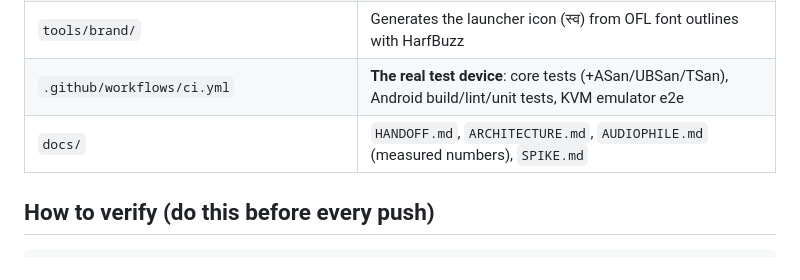
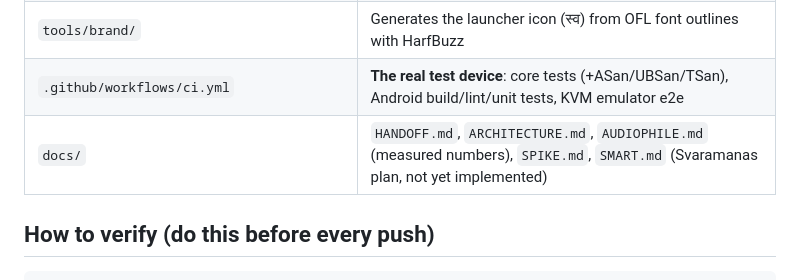
Before and after one commit to iamhariize-maker/Equalizer-app, a Markdown page: AGENTS.md, the part around the change. Rendered like a GitHub page.

````diff
--- a/AGENTS.md
+++ b/AGENTS.md
@@ -27,7 +27,7 @@ instance per session; never attach both).
 | `android/scripts/` | `e2e.sh` (23 PASS/FAIL checks), `detection_release.sh` (10 setup/output checks), `diag.sh`, `smoke_release.sh`, `screens.sh` |
 | `tools/brand/` | Generates the launcher icon (स्व) from OFL font outlines with HarfBuzz |
 | `.github/workflows/ci.yml` | **The real test device**: core tests (+ASan/UBSan/TSan), Android build/lint/unit tests, KVM emulator e2e |
-| `docs/` | `HANDOFF.md`, `ARCHITECTURE.md`, `AUDIOPHILE.md` (measured numbers), `SPIKE.md` |
+| `docs/` | `HANDOFF.md`, `ARCHITECTURE.md`, `AUDIOPHILE.md` (measured numbers), `SPIKE.md`, `SMART.md` (Svaramanas plan, not yet implemented) |
 
 ## How to verify (do this before every push)
 ```sh
````
Also changed, not shown: docs/SMART.md (added, +179 -0 lines).
